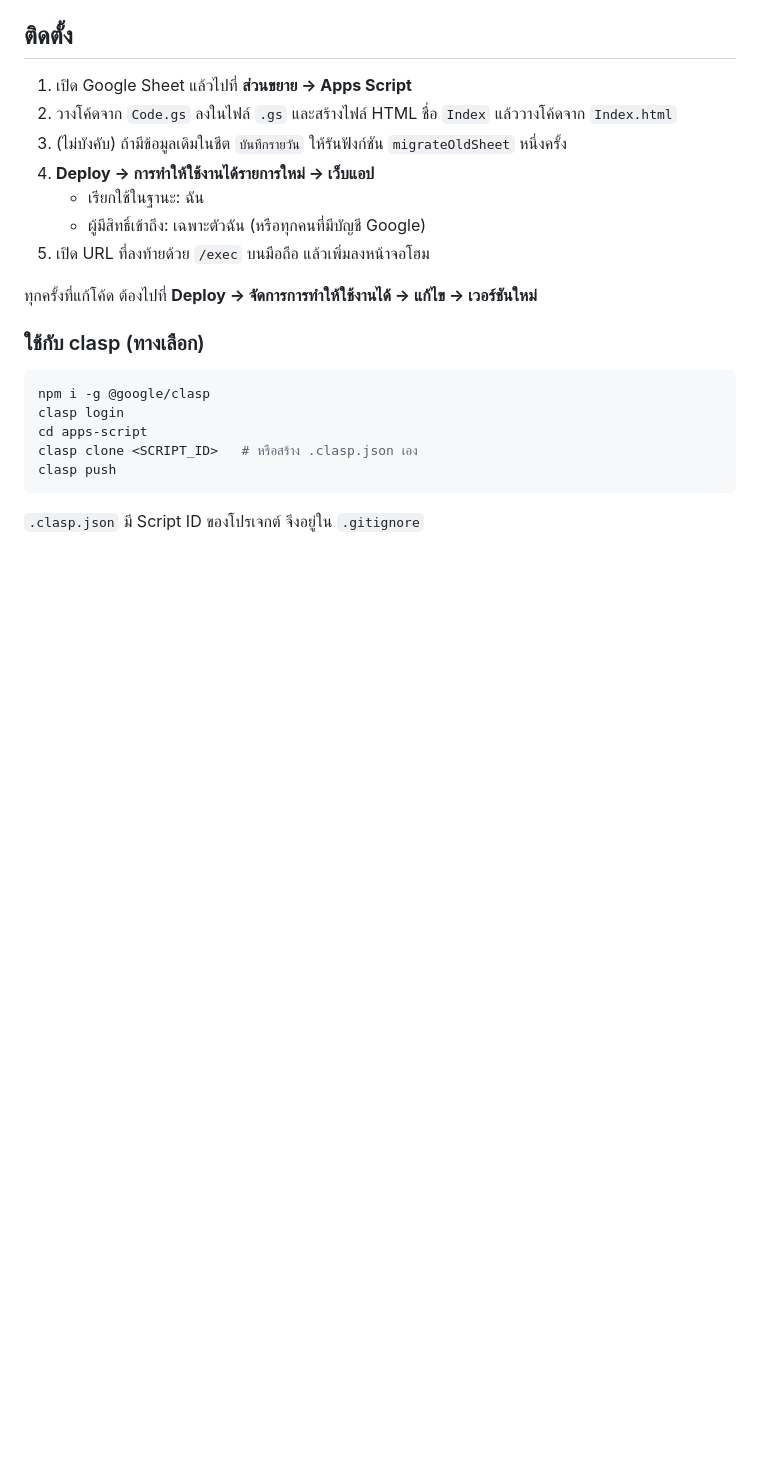
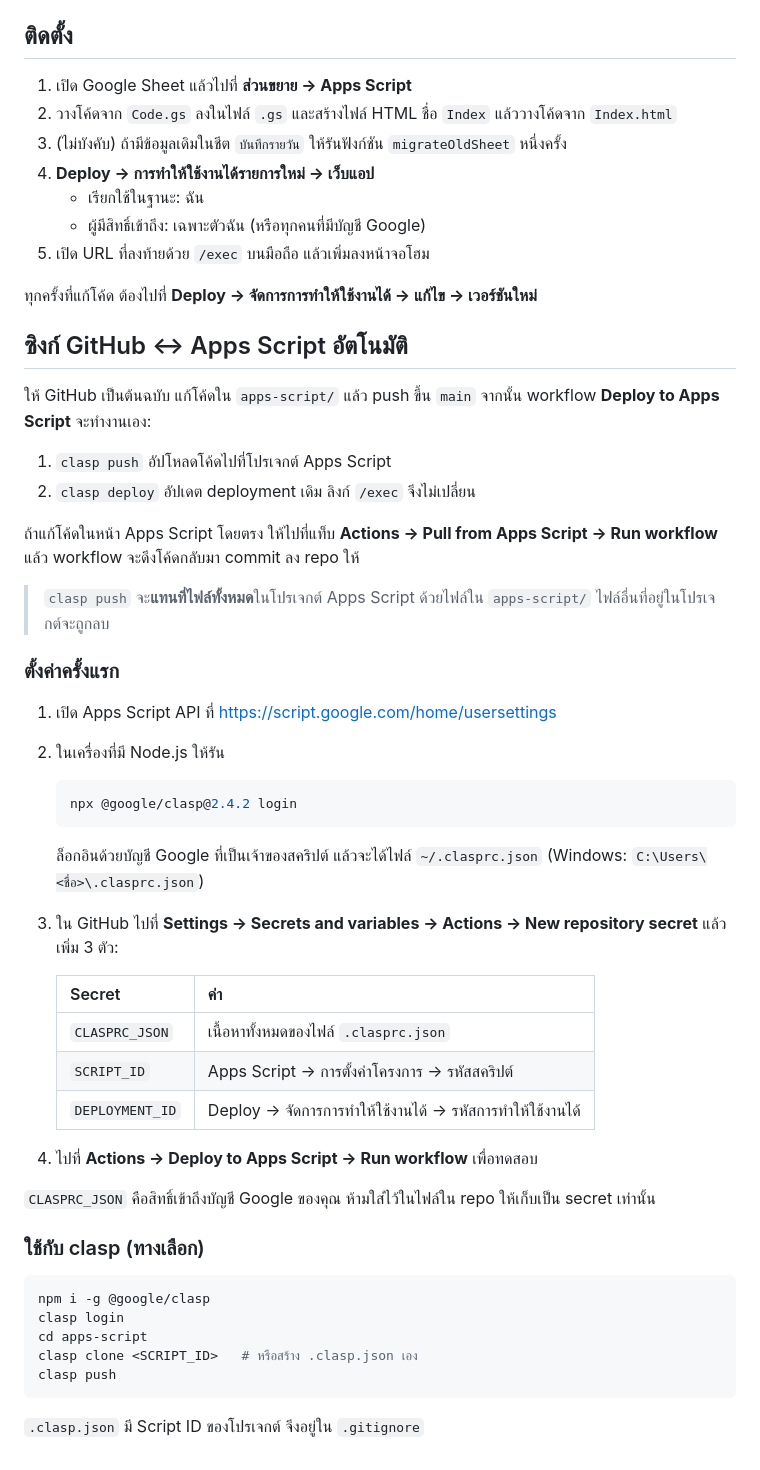
Before and after one commit to sopoltawit52-commits/meter-log, a Markdown page: README.md, the part around the change. GitHub-like rendering; blank space fills up the shorter version.

Commit message:
README: document GitHub to Apps Script sync

````diff
--- a/README.md
+++ b/README.md
@@ -35,6 +35,39 @@
 
 ทุกครั้งที่แก้โค้ด ต้องไปที่ **Deploy → จัดการการทำให้ใช้งานได้ → แก้ไข → เวอร์ชันใหม่**
 
+## ซิงก์ GitHub ↔ Apps Script อัตโนมัติ
+
+ให้ GitHub เป็นต้นฉบับ แก้โค้ดใน `apps-script/` แล้ว push ขึ้น `main` จากนั้น workflow **Deploy to Apps Script** จะทำงานเอง:
+
+1. `clasp push` อัปโหลดโค้ดไปที่โปรเจกต์ Apps Script
+2. `clasp deploy` อัปเดต deployment เดิม ลิงก์ `/exec` จึงไม่เปลี่ยน
+
+ถ้าแก้โค้ดในหน้า Apps Script โดยตรง ให้ไปที่แท็บ **Actions → Pull from Apps Script → Run workflow** แล้ว workflow จะดึงโค้ดกลับมา commit ลง repo ให้
+
+> `clasp push` จะ**แทนที่ไฟล์ทั้งหมด**ในโปรเจกต์ Apps Script ด้วยไฟล์ใน `apps-script/` ไฟล์อื่นที่อยู่ในโปรเจกต์จะถูกลบ
+
+### ตั้งค่าครั้งแรก
+
+1. เปิด Apps Script API ที่ https://script.google.com/home/usersettings
+2. ในเครื่องที่มี Node.js ให้รัน
+
+   ```bash
+   npx @google/clasp@2.4.2 login
+   ```
+
+   ล็อกอินด้วยบัญชี Google ที่เป็นเจ้าของสคริปต์ แล้วจะได้ไฟล์ `~/.clasprc.json` (Windows: `C:\Users\<ชื่อ>\.clasprc.json`)
+3. ใน GitHub ไปที่ **Settings → Secrets and variables → Actions → New repository secret** แล้วเพิ่ม 3 ตัว:
+
+   | Secret | ค่า |
+   |---|---|
+   | `CLASPRC_JSON` | เนื้อหาทั้งหมดของไฟล์ `.clasprc.json` |
+   | `SCRIPT_ID` | Apps Script → การตั้งค่าโครงการ → รหัสสคริปต์ |
+   | `DEPLOYMENT_ID` | Deploy → จัดการการทำให้ใช้งานได้ → รหัสการทำให้ใช้งานได้ |
+
+4. ไปที่ **Actions → Deploy to Apps Script → Run workflow** เพื่อทดสอบ
+
+`CLASPRC_JSON` คือสิทธิ์เข้าถึงบัญชี Google ของคุณ ห้ามใส่ไว้ในไฟล์ใน repo ให้เก็บเป็น secret เท่านั้น
+
 ### ใช้กับ clasp (ทางเลือก)
 
 ```bash
````
